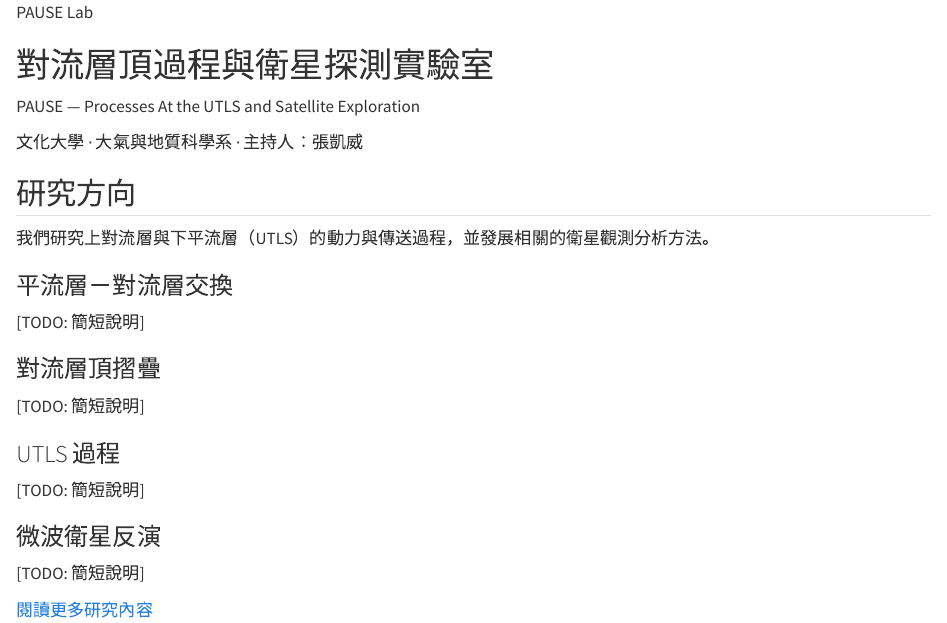
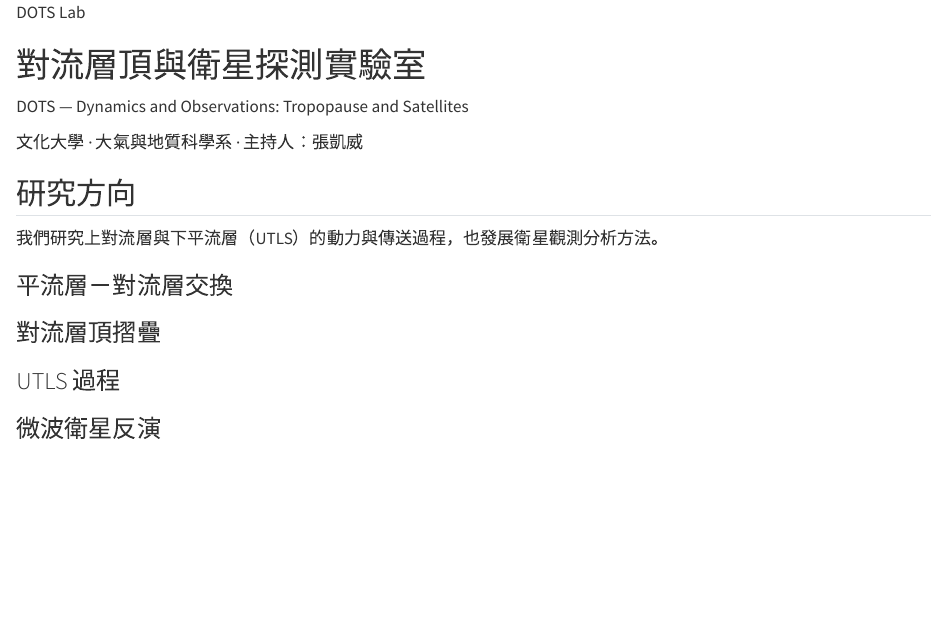
Before and after one commit to dotsresearch/dotsresearch.github.io, a Quarto document (index.qmd): the page in a window 1100 px wide, from its top. Rendered offline with R 4.5, knitr and Pandoc in place of Quarto, with nearby package versions.

Commit message:
Rebrand the site from PAUSE Lab to DOTS Lab
Rename the lab, citation style, and GitHub Pages URLs, and drop the
placeholder descriptions from the home-page research cards.

```diff
--- a/_en/_quarto.yml
+++ b/_en/_quarto.yml
@@ -6,11 +6,11 @@
   output-dir: ../_site/en
 
 website:
-  title: "PAUSE Lab"
-  site-url: "https://pauselab.github.io/en"
-  repo-url: "https://github.com/pauselab/pauselab.github.io"
+  title: "DOTS Lab"
+  site-url: "https://dotsresearch.github.io/en"
+  repo-url: "https://github.com/dotsresearch/dotsresearch.github.io"
   navbar:
-    title: "PAUSE Lab"
+    title: "DOTS Lab"
     background: dark
     left:
       - href: index.qmd
@@ -30,8 +30,8 @@
       - href: ../
         text: "中文"
   page-footer:
-    left: "© 2026 PAUSE Lab · Chinese Culture University"
-    right: "Processes At the UTLS and Satellite Exploration"
+    left: "© 2026 DOTS Lab · Chinese Culture University"
+    right: "Dynamics and Observations: Tropopause and Satellites"
 
 lang: en
 
--- a/_quarto.yml
+++ b/_quarto.yml
@@ -7,11 +7,11 @@
     - images/
 
 website:
-  title: "PAUSE Lab"
-  site-url: "https://pauselab.github.io"
-  repo-url: "https://github.com/pauselab/pauselab.github.io"
+  title: "DOTS Lab"
+  site-url: "https://dotsresearch.github.io"
+  repo-url: "https://github.com/dotsresearch/dotsresearch.github.io"
   navbar:
-    title: "PAUSE Lab"
+    title: "DOTS Lab"
     background: dark
     left:
       - href: index.qmd
@@ -29,8 +29,8 @@
       - href: /en/
         text: "EN"
   page-footer:
-    left: "© 2026 PAUSE Lab · 中國文化大學"
-    right: "對流層頂過程與衛星探測實驗室"
+    left: "© 2026 DOTS Lab · 中國文化大學"
+    right: "對流層頂與衛星探測實驗室"
 
 lang: zh-Hant
 
--- a/index.qmd
+++ b/index.qmd
@@ -1,17 +1,17 @@
 ---
-pagetitle: "對流層頂過程與衛星探測實驗室"
+pagetitle: "對流層頂與衛星探測實驗室"
 page-layout: full
 ---
 
 ::: {.hero}
 ::: {.hero-eyebrow}
-PAUSE Lab
+DOTS Lab
 :::
 
-# 對流層頂過程與衛星探測實驗室 {.hero-title}
+# 對流層頂與衛星探測實驗室 {.hero-title}
 
 ::: {.hero-name-en}
-PAUSE — Processes At the UTLS and Satellite Exploration
+DOTS — Dynamics and Observations: Tropopause and Satellites
 :::
 
 ::: {.hero-affil}
@@ -21,32 +21,24 @@
 
 ## 研究方向
 
-我們研究上對流層與下平流層（UTLS）的動力與傳送過程，並發展相關的衛星觀測分析方法。
+我們研究上對流層與下平流層（UTLS）的動力與傳送過程，也發展衛星觀測分析方法。
 
 ::: {.card-grid}
 ::: {.research-card}
 ### 平流層－對流層交換
-
-[TODO: 簡短說明]
 :::
 
 ::: {.research-card}
 ### 對流層頂摺疊
-
-[TODO: 簡短說明]
 :::
 
 ::: {.research-card}
 ### UTLS 過程
-
-[TODO: 簡短說明]
 :::
 
 
 ::: {.research-card}
 ### 微波衛星反演
-
-[TODO: 簡短說明]
 :::
 :::
 
```
Also changed, not shown: CLAUDE.md (+9 -9 lines), _en/index.qmd (+4 -12 lines), _en/publications.qmd (+1 -1 lines), publications.bib (+1 -1 lines), publications.qmd (+1 -1 lines), styles.scss (+2 -2 lines), README.md, dots-lab.csl.
